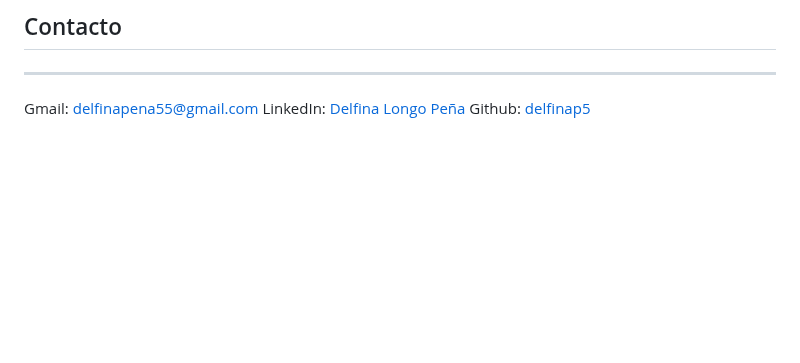
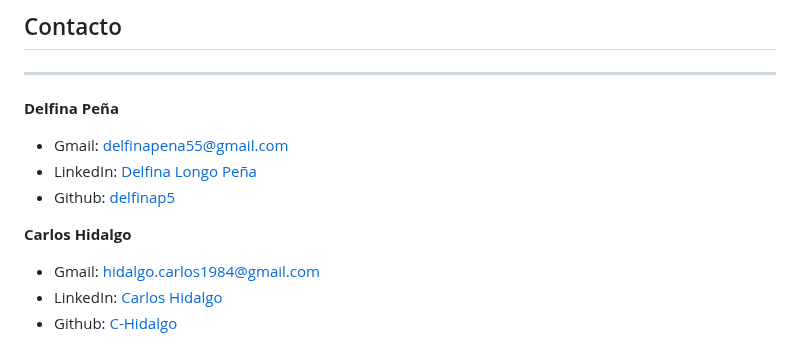
Before and after one commit to jgutierrezladino/HotelWise, a Markdown page: README.md, the part around the change. GitHub-like rendering; blank space fills up the shorter version.

```diff
--- a/README.md
+++ b/README.md
@@ -422,6 +422,12 @@ En este proyecto, se emplearán las siguientes tecnologías para la gestión y a
 ## Contacto
 
 ---
-Gmail: delfinapena55@gmail.com
-LinkedIn: [Delfina Longo Peña](www.linkedin.com/in/delfina-longo-peña-44b4b623b)
-Github: [delfinap5](https://github.com/delfinap5)
+**Delfina Peña**
+- Gmail: delfinapena55@gmail.com
+- LinkedIn: [Delfina Longo Peña](www.linkedin.com/in/delfina-longo-peña-44b4b623b)
+- Github: [delfinap5](https://github.com/delfinap5)
+
+**Carlos Hidalgo**
+- Gmail: hidalgo.carlos1984@gmail.com
+- LinkedIn: [Carlos Hidalgo](https://www.linkedin.com/in/carlos-hidalgo84)
+- Github: [C-Hidalgo](https://github.com/C-Hidalgo)
```
